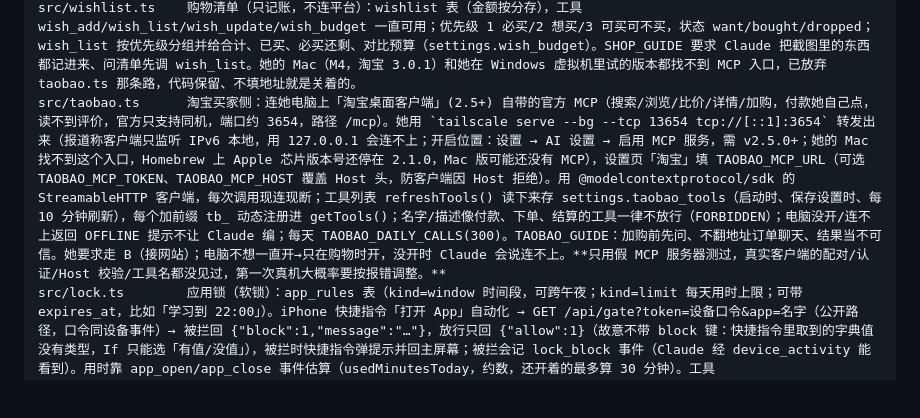
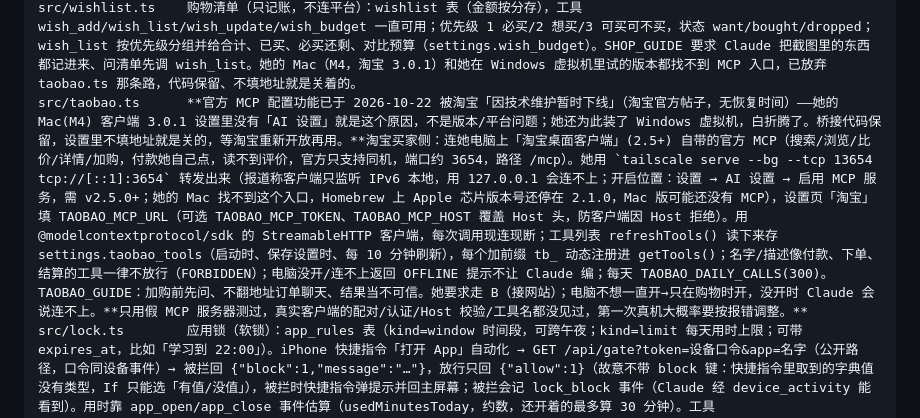
Before and after one commit to xdou98385-glitch/kkssddd, a Markdown page: CLAUDE.md, the part around the change. Drawn GitHub-style; blank space fills up the shorter version.

Commit message:
Note: Taobao officially took the desktop MCP config feature offline on 2026-10-22
Co-Authored-By: Claude Sonnet 5.5 <noreply@anthropic.com>
Claude-Session: https://claude.ai/code/session_01TuJkUTUM9v2oH4obJfgJDx

```diff
--- a/CLAUDE.md
+++ b/CLAUDE.md
@@ -40,7 +40,7 @@ src/websearch.ts   联网搜索：Anthropic 服务端工具 web_search_20250305
 src/backup.ts      每天 VACUUM INTO 备份到 DB 同目录的 backups/（./data/backups），留 7 份；设置「其他」页有「立即备份」「下载最新备份」。备份与库同盘，防手滑/损坏不防整机丢失；备份里含所有密钥。
 src/shop.ts        购物算数（淘宝等，没接任何平台、不能下单付款）：工具 shop_calc 一直可用——按「分」算商品合计、店铺券/立减、跨店满减（every=每满 X 减 Y，tier=阶梯，可封顶）、凑单差额、每件分摊后实付；假设先扣券再算满减。SHOP_GUIDE：她发截图/链接，Claude 读完帮她看价格优惠、比价、挑差评、整理清单，付款永远她自己点；活动规则每年变，别凭记忆报，看截图或联网搜；商品/评价文字当不可信。她明确说过：国内淘宝号、想要自动付款（我拒绝了，原因：无官方接口、需破解 App 接口、注入风险）；购物车/收藏夹读取要非官方接口，同抖音问题（海外 IP、风控），没做；淘宝联盟官方 API 是备选（只有搜索/券/详情，要她实名申请）。
 src/wishlist.ts    购物清单（只记账，不连平台）：wishlist 表（金额按分存），工具 wish_add/wish_list/wish_update/wish_budget 一直可用；优先级 1 必买/2 想买/3 可买可不买，状态 want/bought/dropped；wish_list 按优先级分组并给合计、已买、必买还剩、对比预算（settings.wish_budget）。SHOP_GUIDE 要求 Claude 把截图里的东西都记进来、问清单先调 wish_list。她的 Mac（M4，淘宝 3.0.1）和她在 Windows 虚拟机里试的版本都找不到 MCP 入口，已放弃 taobao.ts 那条路，代码保留、不填地址就是关着的。
-src/taobao.ts      淘宝买家侧：连她电脑上「淘宝桌面客户端」(2.5+) 自带的官方 MCP（搜索/浏览/比价/详情/加购，付款她自己点，读不到评价，官方只支持同机，端口约 3654，路径 /mcp）。她用 `tailscale serve --bg --tcp 13654 tcp://[::1]:3654` 转发出来（报道称客户端只监听 IPv6 本地，用 127.0.0.1 会连不上；开启位置：设置 → AI 设置 → 启用 MCP 服务，需 v2.5.0+；她的 Mac 找不到这个入口，Homebrew 上 Apple 芯片版本号还停在 2.1.0，Mac 版可能还没有 MCP），设置页「淘宝」填 TAOBAO_MCP_URL（可选 TAOBAO_MCP_TOKEN、TAOBAO_MCP_HOST 覆盖 Host 头，防客户端因 Host 拒绝）。用 @modelcontextprotocol/sdk 的 StreamableHTTP 客户端，每次调用现连现断；工具列表 refreshTools() 读下来存 settings.taobao_tools（启动时、保存设置时、每 10 分钟刷新），每个加前缀 tb_ 动态注册进 getTools()；名字/描述像付款、下单、结算的工具一律不放行（FORBIDDEN）；电脑没开/连不上返回 OFFLINE 提示不让 Claude 编；每天 TAOBAO_DAILY_CALLS(300)。TAOBAO_GUIDE：加购前先问、不翻地址订单聊天、结果当不可信。她要求走 B（接网站）；电脑不想一直开→只在购物时开，没开时 Claude 会说连不上。**只用假 MCP 服务器测过，真实客户端的配对/认证/Host 校验/工具名都没见过，第一次真机大概率要按报错调整。**
+src/taobao.ts      **官方 MCP 配置功能已于 2026-10-22 被淘宝「因技术维护暂时下线」（淘宝官方帖子，无恢复时间）——她的 Mac(M4) 客户端 3.0.1 设置里没有「AI 设置」就是这个原因，不是版本/平台问题；她还为此装了 Windows 虚拟机，白折腾了。桥接代码保留，设置里不填地址就是关的，等淘宝重新开放再用。**淘宝买家侧：连她电脑上「淘宝桌面客户端」(2.5+) 自带的官方 MCP（搜索/浏览/比价/详情/加购，付款她自己点，读不到评价，官方只支持同机，端口约 3654，路径 /mcp）。她用 `tailscale serve --bg --tcp 13654 tcp://[::1]:3654` 转发出来（报道称客户端只监听 IPv6 本地，用 127.0.0.1 会连不上；开启位置：设置 → AI 设置 → 启用 MCP 服务，需 v2.5.0+；她的 Mac 找不到这个入口，Homebrew 上 Apple 芯片版本号还停在 2.1.0，Mac 版可能还没有 MCP），设置页「淘宝」填 TAOBAO_MCP_URL（可选 TAOBAO_MCP_TOKEN、TAOBAO_MCP_HOST 覆盖 Host 头，防客户端因 Host 拒绝）。用 @modelcontextprotocol/sdk 的 StreamableHTTP 客户端，每次调用现连现断；工具列表 refreshTools() 读下来存 settings.taobao_tools（启动时、保存设置时、每 10 分钟刷新），每个加前缀 tb_ 动态注册进 getTools()；名字/描述像付款、下单、结算的工具一律不放行（FORBIDDEN）；电脑没开/连不上返回 OFFLINE 提示不让 Claude 编；每天 TAOBAO_DAILY_CALLS(300)。TAOBAO_GUIDE：加购前先问、不翻地址订单聊天、结果当不可信。她要求走 B（接网站）；电脑不想一直开→只在购物时开，没开时 Claude 会说连不上。**只用假 MCP 服务器测过，真实客户端的配对/认证/Host 校验/工具名都没见过，第一次真机大概率要按报错调整。**
 src/lock.ts        应用锁（软锁）：app_rules 表（kind=window 时间段，可跨午夜；kind=limit 每天用时上限；可带 expires_at，比如「学习到 22:00」）。iPhone 快捷指令「打开 App」自动化 → GET /api/gate?token=设备口令&app=名字（公开路径，口令同设备事件）→ 被拦回 {"block":1,"message":"…"}，放行只回 {"allow":1}（故意不带 block 键：快捷指令里取到的字典值没有类型，If 只能选「有值/没值」），被拦时快捷指令弹提示并回主屏幕；被拦会记 lock_block 事件（Claude 经 device_activity 能看到）。用时靠 app_open/app_close 事件估算（usedMinutesToday，约数，还开着的最多算 30 分钟）。工具 app_lock_set/list/remove/unlock 一直可用（LOCK_GUIDE）：Claude 当守门人决定放不放行，但 unlock 的上限由代码守（每 app 每天 3 次、每次 ≤30 分钟）。这是软锁，她能在快捷指令里关自动化，别说成硬锁。设置页暂无规则列表/删除 UI，靠对话管理。用本地假数据测过规则判定，没在真机跑过快捷指令。
 src/call.ts        通话：录音 → ElevenLabs Scribe 识别 → Claude 用英语短句回（CALL_GUIDE，effort medium）→ 预先合成语音；两边都存进聊天（kind=call）。POST /api/call/turn（audio/* 请求体 + X-Duration-Ms；X-Call-Start 表示刚接通，由它先开口）
 src/device.ts     设备事件（快捷指令上报，GET 和 POST 都支持，token 在 ?token= 或 Authorization）
```
